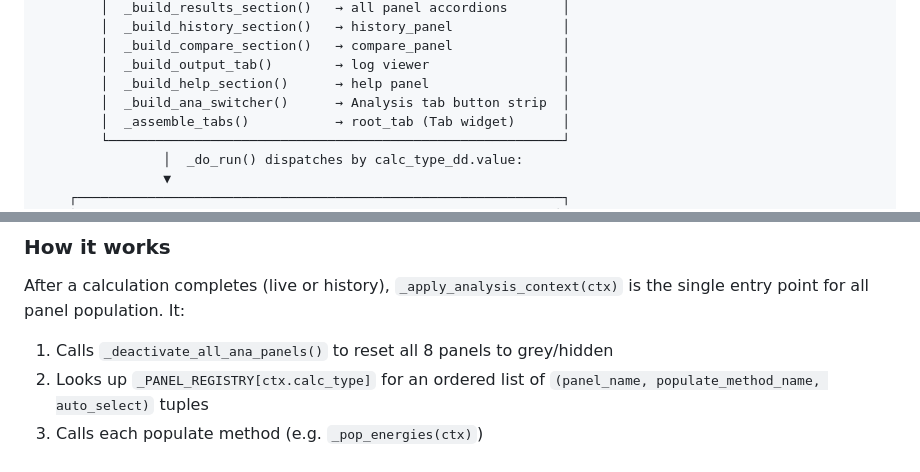
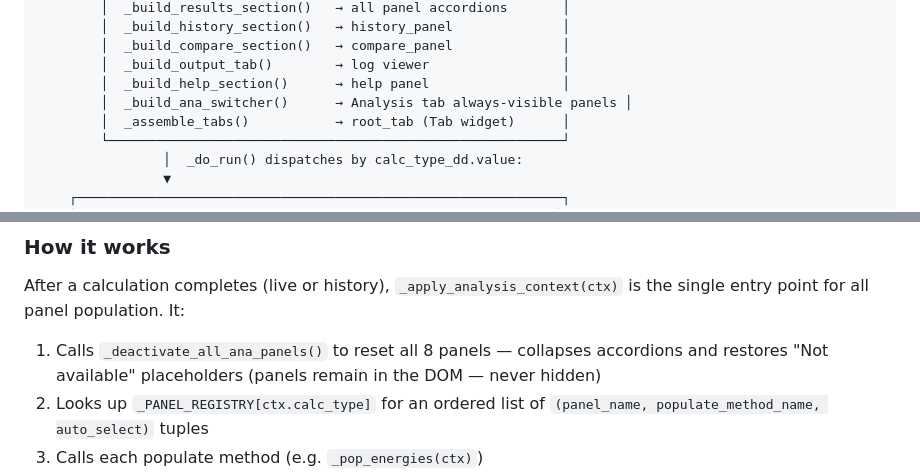
Before and after one commit to The-Schultz-Lab/QuantUI-local, a Markdown page: .github/copilot-instructions.md, 2 parts joined by grey strips. Rendered like a GitHub page.

```diff
--- a/.github/copilot-instructions.md
+++ b/.github/copilot-instructions.md
@@ -86,7 +89,7 @@ notebooks/molecule_computations.ipynb
         │  _build_compare_section()   → compare_panel              │
         │  _build_output_tab()        → log viewer                 │
         │  _build_help_section()      → help panel                 │
-        │  _build_ana_switcher()      → Analysis tab button strip  │
+        │  _build_ana_switcher()      → Analysis tab always-visible panels │
         │  _assemble_tabs()           → root_tab (Tab widget)      │
         └──────────────────────────────────────────────────────────┘
                 │  _do_run() dispatches by calc_type_dd.value:
@@ -124,7 +127,8 @@ must understand this pattern.**
 After a calculation completes (live or history), `_apply_analysis_context(ctx)` is the
 single entry point for all panel population. It:
 
-1. Calls `_deactivate_all_ana_panels()` to reset all 8 panels to grey/hidden
+1. Calls `_deactivate_all_ana_panels()` to reset all 8 panels — collapses accordions
+   and restores "Not available" placeholders (panels remain in the DOM — never hidden)
 2. Looks up `_PANEL_REGISTRY[ctx.calc_type]` for an ordered list of
    `(panel_name, populate_method_name, auto_select)` tuples
 3. Calls each populate method (e.g. `_pop_energies(ctx)`)
```
Also changed, not shown: other parts of .github/copilot-instructions.md (+43 -14 lines).
